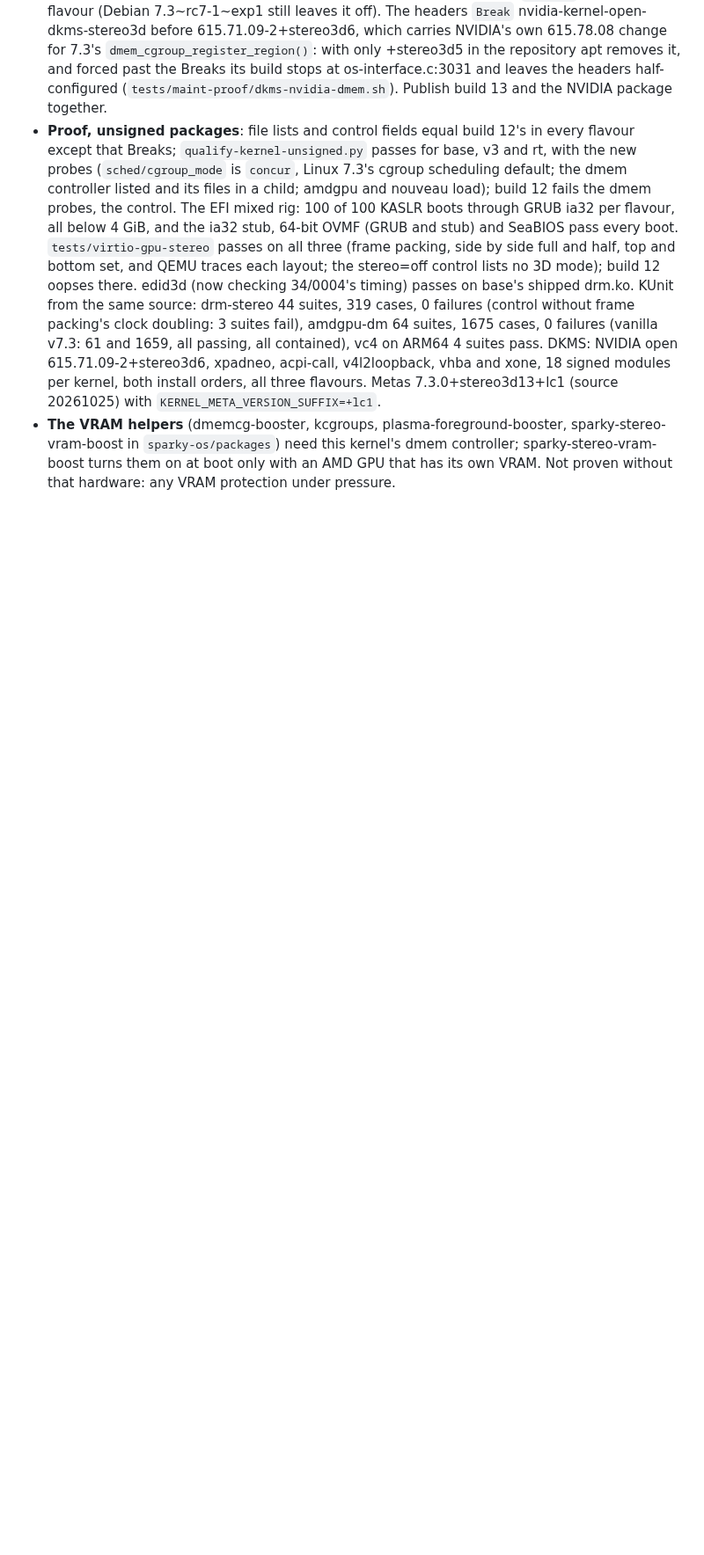
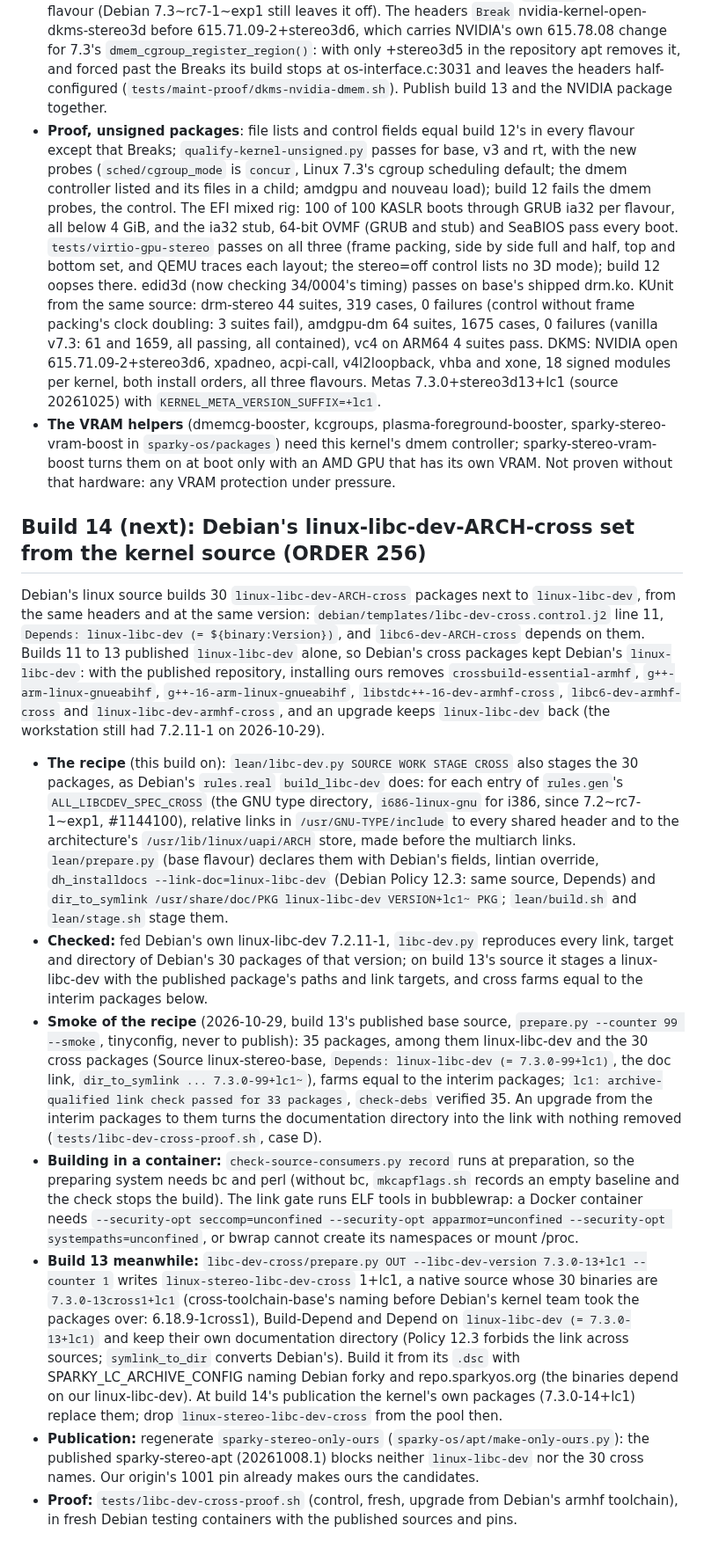
Before and after one commit to Sparky-OS/sparky-stereo-os-build, a Markdown page: kernel/NEXT-BUILD.md, the part around the change. Shown at 88% size. Drawn GitHub-style; blank space fills up the shorter version.

Commit message:
kernel: NEXT-BUILD.md, build 14 builds Debian's linux-libc-dev-ARCH-cross set
Why (Debian's version tie and what it cost on the workstation), the recipe, how it was checked (Debian's own 7.2.11-1 output, build 13's source, a tinyconfig smoke of the recipe through Lean Code and the link gate), the interim source for build 13 and when to drop it, the only-ours list to regenerate, and two container traps of the Lean kernel path (bc at preparation, bubblewrap's security options). ORDER 256.

Co-Authored-By: Claude Opus 5.5 <noreply@anthropic.com>

```diff
--- a/kernel/NEXT-BUILD.md
+++ b/kernel/NEXT-BUILD.md
@@ -87,3 +87,15 @@ Linux 7.3 was released on 2026-10-18; the tag `v7.3` (tag object 091b06388b11, c
 - **Configuration**: Debian 7.2.11 as in build 12, and `CONFIG_CGROUP_DMEM=y` for the VRAM protection Linux 7.3 merged; that is the only difference from build 12's `.config` in every flavour (Debian 7.3~rc7-1~exp1 still leaves it off). The headers `Break` nvidia-kernel-open-dkms-stereo3d before 615.71.09-2+stereo3d6, which carries NVIDIA's own 615.78.08 change for 7.3's `dmem_cgroup_register_region()`: with only +stereo3d5 in the repository apt removes it, and forced past the Breaks its build stops at os-interface.c:3031 and leaves the headers half-configured (`tests/maint-proof/dkms-nvidia-dmem.sh`). Publish build 13 and the NVIDIA package together.
 - **Proof, unsigned packages**: file lists and control fields equal build 12's in every flavour except that Breaks; `qualify-kernel-unsigned.py` passes for base, v3 and rt, with the new probes (`sched/cgroup_mode` is `concur`, Linux 7.3's cgroup scheduling default; the dmem controller listed and its files in a child; amdgpu and nouveau load); build 12 fails the dmem probes, the control. The EFI mixed rig: 100 of 100 KASLR boots through GRUB ia32 per flavour, all below 4 GiB, and the ia32 stub, 64-bit OVMF (GRUB and stub) and SeaBIOS pass every boot. `tests/virtio-gpu-stereo` passes on all three (frame packing, side by side full and half, top and bottom set, and QEMU traces each layout; the stereo=off control lists no 3D mode); build 12 oopses there. edid3d (now checking 34/0004's timing) passes on base's shipped drm.ko. KUnit from the same source: drm-stereo 44 suites, 319 cases, 0 failures (control without frame packing's clock doubling: 3 suites fail), amdgpu-dm 64 suites, 1675 cases, 0 failures (vanilla v7.3: 61 and 1659, all passing, all contained), vc4 on ARM64 4 suites pass. DKMS: NVIDIA open 615.71.09-2+stereo3d6, xpadneo, acpi-call, v4l2loopback, vhba and xone, 18 signed modules per kernel, both install orders, all three flavours. Metas 7.3.0+stereo3d13+lc1 (source 20261025) with `KERNEL_META_VERSION_SUFFIX=+lc1`.
 - **The VRAM helpers** (dmemcg-booster, kcgroups, plasma-foreground-booster, sparky-stereo-vram-boost in `sparky-os/packages`) need this kernel's dmem controller; sparky-stereo-vram-boost turns them on at boot only with an AMD GPU that has its own VRAM. Not proven without that hardware: any VRAM protection under pressure.
+
+
+## Build 14 (next): Debian's linux-libc-dev-ARCH-cross set from the kernel source (ORDER 256)
+
+Debian's linux source builds 30 `linux-libc-dev-ARCH-cross` packages next to `linux-libc-dev`, from the same headers and at the same version: `debian/templates/libc-dev-cross.control.j2` line 11, `Depends: linux-libc-dev (= ${binary:Version})`, and `libc6-dev-ARCH-cross` depends on them. Builds 11 to 13 published `linux-libc-dev` alone, so Debian's cross packages kept Debian's `linux-libc-dev`: with the published repository, installing ours removes `crossbuild-essential-armhf`, `g++-arm-linux-gnueabihf`, `g++-16-arm-linux-gnueabihf`, `libstdc++-16-dev-armhf-cross`, `libc6-dev-armhf-cross` and `linux-libc-dev-armhf-cross`, and an upgrade keeps `linux-libc-dev` back (the workstation still had 7.2.11-1 on 2026-10-29).
+- **The recipe** (this build on): `lean/libc-dev.py SOURCE WORK STAGE CROSS` also stages the 30 packages, as Debian's `rules.real` `build_libc-dev` does: for each entry of `rules.gen`'s `ALL_LIBCDEV_SPEC_CROSS` (the GNU type directory, `i686-linux-gnu` for i386, since 7.2~rc7-1~exp1, #1144100), relative links in `/usr/GNU-TYPE/include` to every shared header and to the architecture's `/usr/lib/linux/uapi/ARCH` store, made before the multiarch links. `lean/prepare.py` (base flavour) declares them with Debian's fields, lintian override, `dh_installdocs --link-doc=linux-libc-dev` (Debian Policy 12.3: same source, Depends) and `dir_to_symlink /usr/share/doc/PKG linux-libc-dev VERSION+lc1~ PKG`; `lean/build.sh` and `lean/stage.sh` stage them.
+- **Checked:** fed Debian's own linux-libc-dev 7.2.11-1, `libc-dev.py` reproduces every link, target and directory of Debian's 30 packages of that version; on build 13's source it stages a linux-libc-dev with the published package's paths and link targets, and cross farms equal to the interim packages below.
+- **Smoke of the recipe** (2026-10-29, build 13's published base source, `prepare.py --counter 99 --smoke`, tinyconfig, never to publish): 35 packages, among them linux-libc-dev and the 30 cross packages (Source linux-stereo-base, `Depends: linux-libc-dev (= 7.3.0-99+lc1)`, the doc link, `dir_to_symlink ... 7.3.0-99+lc1~`), farms equal to the interim packages; `lc1: archive-qualified link check passed for 33 packages`, `check-debs` verified 35. An upgrade from the interim packages to them turns the documentation directory into the link with nothing removed (`tests/libc-dev-cross-proof.sh`, case D).
+- **Building in a container:** `check-source-consumers.py record` runs at preparation, so the preparing system needs bc and perl (without bc, `mkcapflags.sh` records an empty baseline and the check stops the build). The link gate runs ELF tools in bubblewrap: a Docker container needs `--security-opt seccomp=unconfined --security-opt apparmor=unconfined --security-opt systempaths=unconfined`, or bwrap cannot create its namespaces or mount /proc.
+- **Build 13 meanwhile:** `libc-dev-cross/prepare.py OUT --libc-dev-version 7.3.0-13+lc1 --counter 1` writes `linux-stereo-libc-dev-cross` 1+lc1, a native source whose 30 binaries are `7.3.0-13cross1+lc1` (cross-toolchain-base's naming before Debian's kernel team took the packages over: 6.18.9-1cross1), Build-Depend and Depend on `linux-libc-dev (= 7.3.0-13+lc1)` and keep their own documentation directory (Policy 12.3 forbids the link across sources; `symlink_to_dir` converts Debian's). Build it from its `.dsc` with SPARKY_LC_ARCHIVE_CONFIG naming Debian forky and repo.sparkyos.org (the binaries depend on our linux-libc-dev). At build 14's publication the kernel's own packages (7.3.0-14+lc1) replace them; drop `linux-stereo-libc-dev-cross` from the pool then.
+- **Publication:** regenerate `sparky-stereo-only-ours` (`sparky-os/apt/make-only-ours.py`): the published sparky-stereo-apt (20261008.1) blocks neither `linux-libc-dev` nor the 30 cross names. Our origin's 1001 pin already makes ours the candidates.
+- **Proof:** `tests/libc-dev-cross-proof.sh` (control, fresh, upgrade from Debian's armhf toolchain), in fresh Debian testing containers with the published sources and pins.
```
